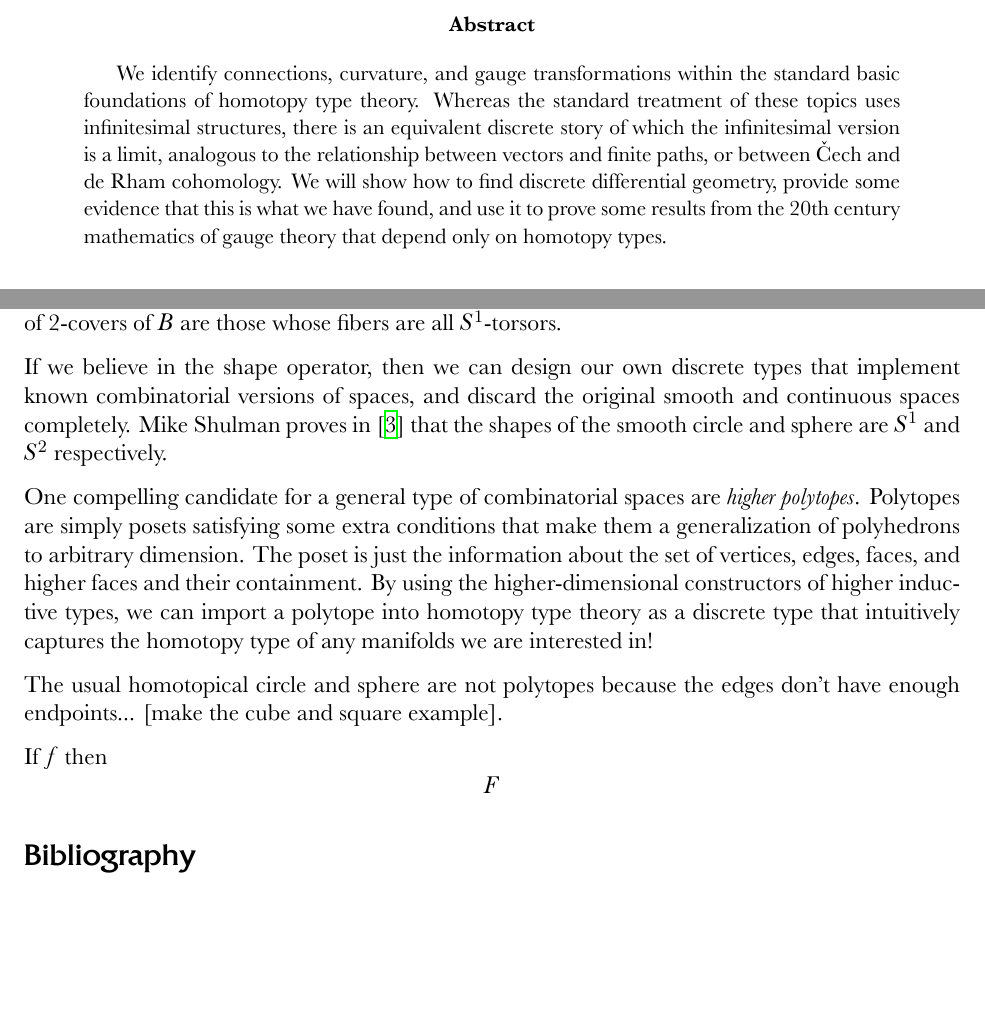
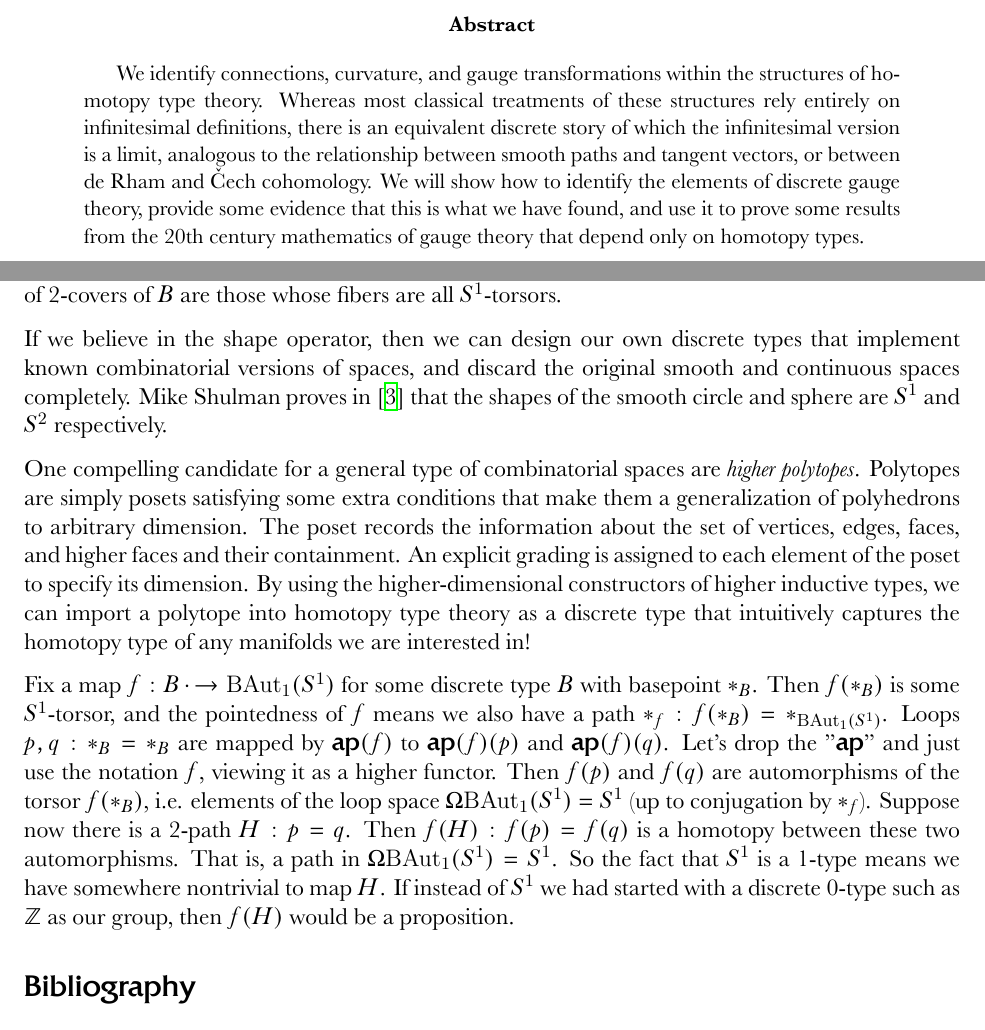
Before and after one commit to glangmead/writing, a LaTeX paper (differential_geometry_in_hott/latex/discrete_gauge_theory/discrete_gauge_theory.tex): two parts of pages 1 and 2 of 2, joined at a grey line, cut so that both start at the same text, the shorter picture padded with empty space. The pictures show the PDF file differential_geometry_in_hott/latex/discrete_gauge_theory/discrete_gauge_theory.pdf that the author committed with the source.

Commit message:
trying to add material building up to curvature

```diff
--- a/differential_geometry_in_hott/latex/discrete_gauge_theory/discrete_gauge_theory.tex
+++ b/differential_geometry_in_hott/latex/discrete_gauge_theory/discrete_gauge_theory.tex
@@ -21,7 +21,7 @@
 \begin{document}
 
 \begin{abstract}
-We identify connections, curvature, and gauge transformations within the standard basic foundations of homotopy type theory. Whereas the standard treatment of these topics uses infinitesimal structures, there is an equivalent discrete story of which the infinitesimal version is a limit, analogous to the relationship between vectors and finite paths, or between Čech and de Rham cohomology. We will show how to find discrete differential geometry, provide some evidence that this is what we have found, and use it to prove some results from the 20th century mathematics of gauge theory that depend only on homotopy types.
+We identify connections, curvature, and gauge transformations within the structures of homotopy type theory. Whereas most classical treatments of these structures rely entirely on infinitesimal definitions, there is an equivalent discrete story of which the infinitesimal version is a limit, analogous to the relationship between smooth paths and tangent vectors, or between de Rham and Čech cohomology. We will show how to identify the elements of discrete gauge theory, provide some evidence that this is what we have found, and use it to prove some results from the 20th century mathematics of gauge theory that depend only on homotopy types.
 \end{abstract}
 
 %\tableofcontents
@@ -74,10 +74,7 @@ One compelling candidate for a general type of combinatorial spaces are \emph{hi
 
-The usual homotopical circle and sphere are not polytopes because the edges don't have enough endpoints... [make the cube and square example].
+Fix a map \( f:B\dotto \BAutoso \) for some discrete type \( B \) with basepoint \( *_B \). Then \( f(*_B) \) is some \( S^1 \)-torsor, and the pointedness of \( f \) means we also have a path \( *_f:f(*_B)=*_{\BAutoso} \). Loops \( p,q:*_B=*_B \) are mapped by \( \ap(f) \) to \( \ap(f)(p)\) and \( \ap(f)(q) \). Let's drop the "\( \ap \)" and just use the notation \( f \), viewing it as a higher functor. Then \( f(p) \) and \( f(q) \) are automorphisms of the torsor \( f(*_B) \), i.e. elements of the loop space \( \loop\BAutoso=S^1 \) (up to conjugation by \( *_f \)). Suppose now there is a 2-path \( H:p=q \). Then \( f(H):f(p)=f(q) \) is a homotopy between these two automorphisms. That is, a path in \( \loop\BAutoso=S^1 \). So the fact that \( S^1 \) is a 1-type means we have somewhere nontrivial to map \( H \). If instead of \( S^1 \) we had started with a discrete 0-type such as \( \zz \) as our group, then \( f(H) \) would be a proposition.
 
-If \( f \) then
-\[
-F
-\]
+Is the story above hard to follow? Should I get specific with my cube/square HITs right away? Can I tell the story with Lemmas like seems to sometimes work better? Little milestones?
 
 \bibliography{connections}
 \end{document}
```
Also changed, not shown: differential_geometry_in_hott/latex/discrete_gauge_theory/greg.sty (+1 -0 lines), differential_geometry_in_hott/latex/discrete_gauge_theory/discrete_gauge_theory.pdf, differential_geometry_in_hott/latex/discrete_gauge_theory/discrete_gauge_theory.tex (2 more changed lines), 1 other file.
